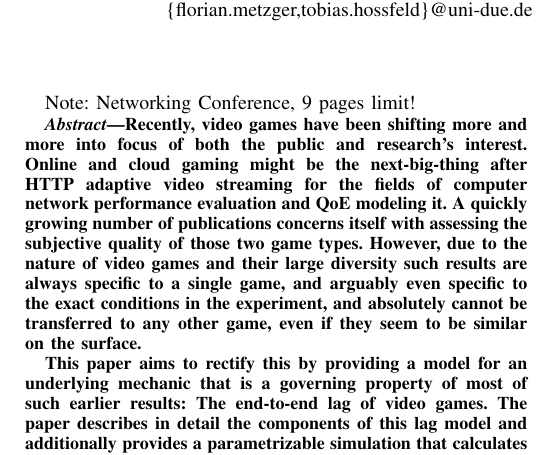
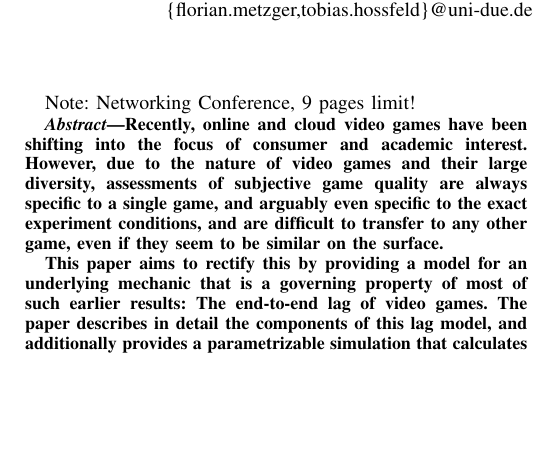
Before and after one commit to mas-ude/onlinegame-lag-sim, a LaTeX paper (paper/paper.tex, which reads paper/abstract.tex): part of one column of page 1 of 7, cut so that both start at the same text, the shorter picture padded with empty space. Compiled offline with XeLaTeX.

Commit message:
Tone down "new branch of science!1!!" claims
Also, add open access notice.

```diff
--- a/paper/abstract.tex
+++ b/paper/abstract.tex
@@ -2,21 +2,24 @@
 %%%%%%%%%%%%%%%%%%%%%%%%%%%%%%%%%%%%%%%%%%%%%%%%%%%%%%%%%%%%%%%%%%%%%%%%%%%%%%%%
 \begin{abstract}
 
-Recently, video games have been shifting more and more into focus of
-both the public and research's interest. Online and cloud gaming might
-be the next-big-thing after HTTP adaptive video streaming for the
-fields of computer network performance evaluation and \acrshort{QoE}
-modeling it. A quickly growing number of publications concerns itself
-with assessing the subjective quality of those two game types. However,
-due to the nature of video games and their large diversity such results
+Recently, online and cloud video games have been shifting into the
+focus of consumer and academic interest.
+%Online and cloud gaming might
+%be the next-big-thing after HTTP adaptive video streaming for the
+%fields of computer network performance evaluation and \acrshort{QoE}
+%modeling it. A quickly growing number of publications concerns itself
+%with assessing the subjective quality of those two game types.
+However,
+due to the nature of video games and their large diversity, assessments
+of subjective game quality
 are always specific to a single game, and arguably even specific to the
-exact conditions in the experiment, and absolutely cannot be
-transferred to any other game, even if they seem to be similar on the
+exact experiment conditions, and are difficult to
+transfer to any other game, even if they seem to be similar on the
 surface.
 
 This paper aims to rectify this by providing a model for an underlying
 mechanic that is a governing property of most of such earlier results:
 The end-to-end lag of video games. The paper describes in detail the
-components of this lag model and additionally provides a
+components of this lag model, and additionally provides a
 parametrizable simulation that calculates the lag.
 
```
Also changed, not shown: paper/abstract.tex (4 more changed lines).
